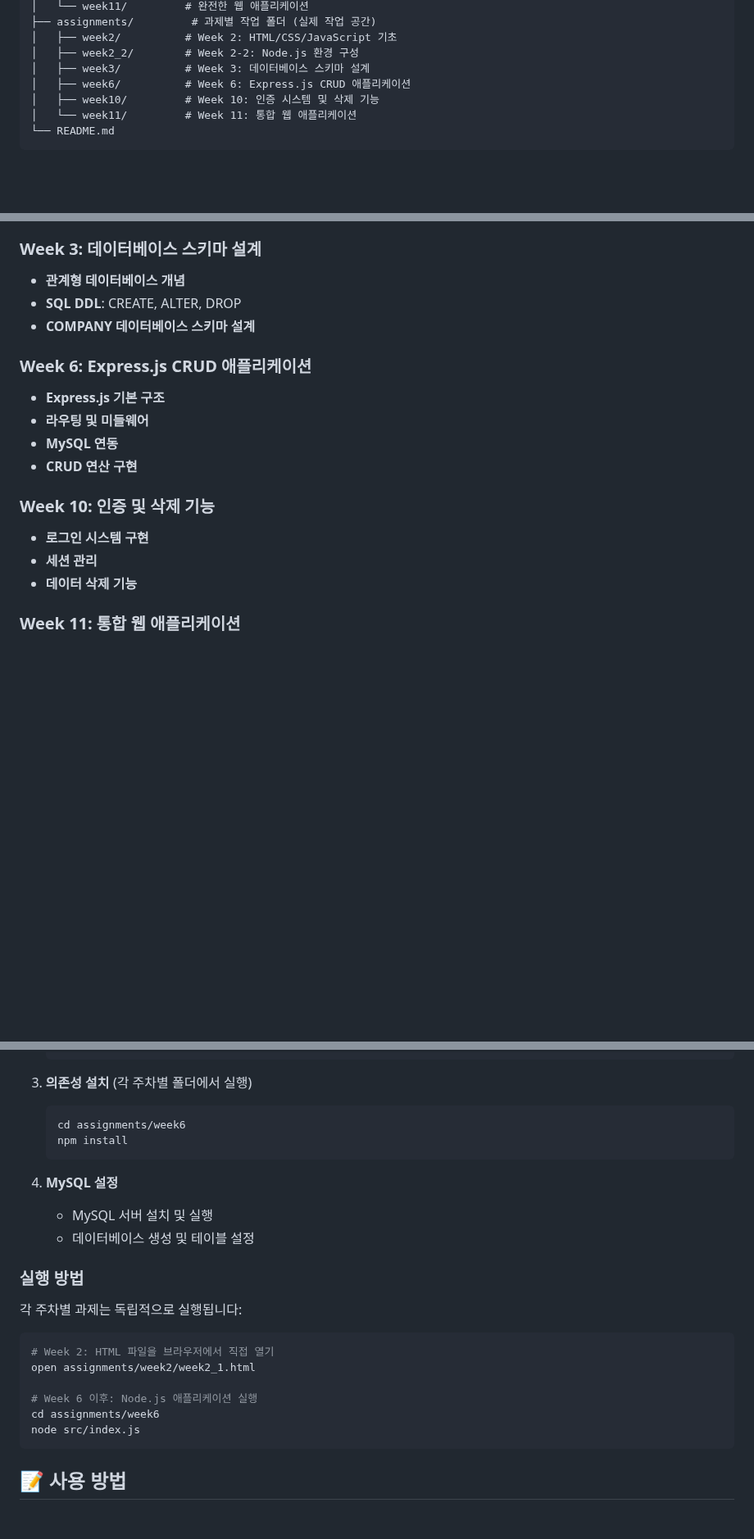
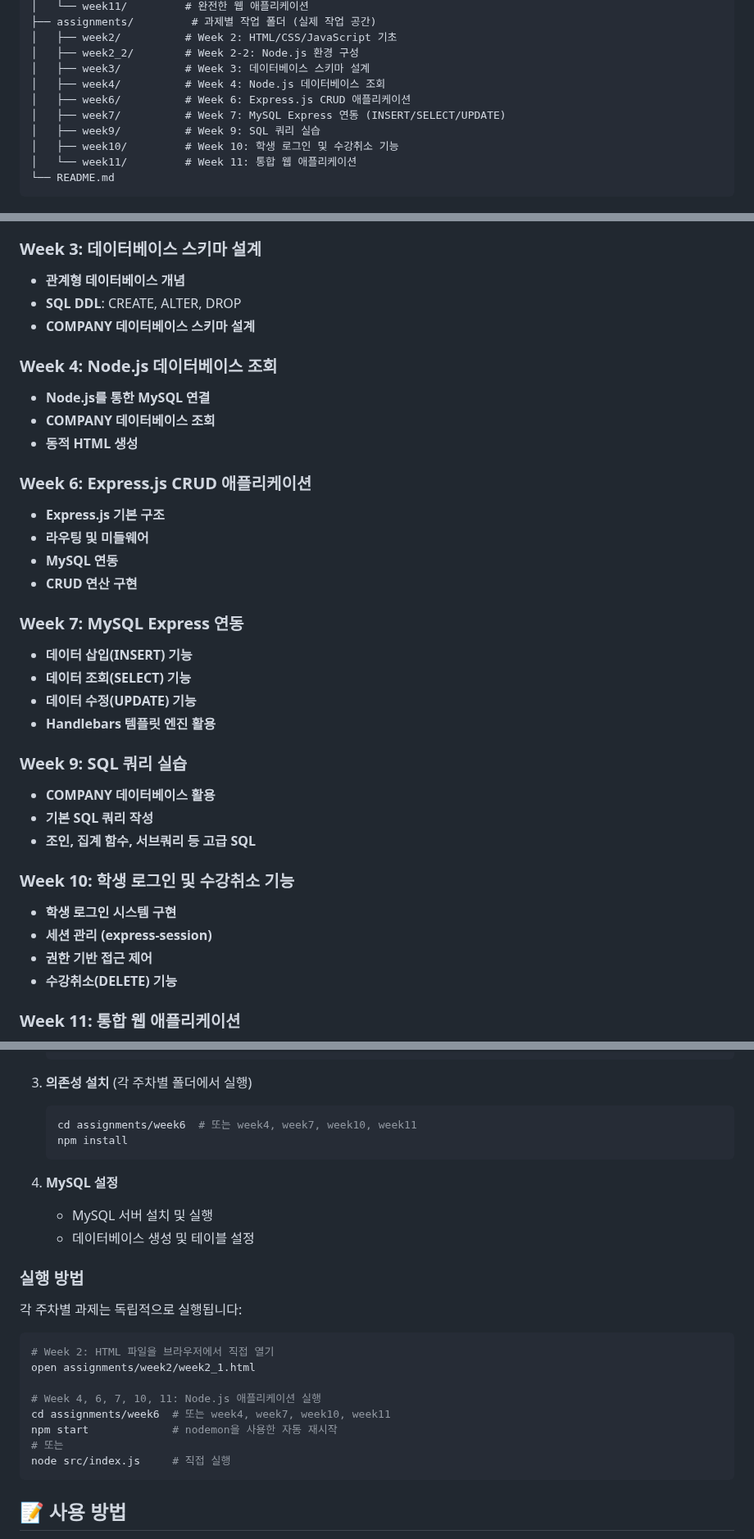
Before and after one commit to kimmireu0220/inha-database, a Markdown page: README.md, 3 parts joined by grey strips. Shown at 82% size. GitHub-like rendering; blank space fills up the shorter version.

Commit message:
docs: README.md 업데이트 - week4, week7, week9 추가 및 주차별 학습 내용 보완

````diff
--- a/README.md
+++ b/README.md
@@ -22,8 +22,11 @@ Database/
 │   ├── week2/          # Week 2: HTML/CSS/JavaScript 기초
 │   ├── week2_2/        # Week 2-2: Node.js 환경 구성
 │   ├── week3/          # Week 3: 데이터베이스 스키마 설계
+│   ├── week4/          # Week 4: Node.js 데이터베이스 조회
 │   ├── week6/          # Week 6: Express.js CRUD 애플리케이션
-│   ├── week10/         # Week 10: 인증 시스템 및 삭제 기능
+│   ├── week7/          # Week 7: MySQL Express 연동 (INSERT/SELECT/UPDATE)
+│   ├── week9/          # Week 9: SQL 쿼리 실습
+│   ├── week10/         # Week 10: 학생 로그인 및 수강취소 기능
 │   └── week11/         # Week 11: 통합 웹 애플리케이션
 └── README.md
 ```
@@ -65,16 +68,33 @@ Database/
 - **SQL DDL**: CREATE, ALTER, DROP
 - **COMPANY 데이터베이스 스키마 설계**
 
+### Week 4: Node.js 데이터베이스 조회
+- **Node.js를 통한 MySQL 연결**
+- **COMPANY 데이터베이스 조회**
+- **동적 HTML 생성**
+
 ### Week 6: Express.js CRUD 애플리케이션
 - **Express.js 기본 구조**
 - **라우팅 및 미들웨어**
 - **MySQL 연동**
 - **CRUD 연산 구현**
 
-### Week 10: 인증 및 삭제 기능
-- **로그인 시스템 구현**
-- **세션 관리**
-- **데이터 삭제 기능**
+### Week 7: MySQL Express 연동
+- **데이터 삽입(INSERT) 기능**
+- **데이터 조회(SELECT) 기능**
+- **데이터 수정(UPDATE) 기능**
+- **Handlebars 템플릿 엔진 활용**
+
+### Week 9: SQL 쿼리 실습
+- **COMPANY 데이터베이스 활용**
+- **기본 SQL 쿼리 작성**
+- **조인, 집계 함수, 서브쿼리 등 고급 SQL**
+
+### Week 10: 학생 로그인 및 수강취소 기능
+- **학생 로그인 시스템 구현**
+- **세션 관리 (express-session)**
+- **권한 기반 접근 제어**
+- **수강취소(DELETE) 기능**
 
 ### Week 11: 통합 웹 애플리케이션
 - **완전한 풀스택 애플리케이션**
@@ -106,7 +126,7 @@ Database/
 
 3. **의존성 설치** (각 주차별 폴더에서 실행)
    ```bash
-   cd assignments/week6
+   cd assignments/week6  # 또는 week4, week7, week10, week11
    npm install
    ```
 
@@ -122,9 +142,11 @@ Database/
 # Week 2: HTML 파일을 브라우저에서 직접 열기
 open assignments/week2/week2_1.html
 
-# Week 6 이후: Node.js 애플리케이션 실행
-cd assignments/week6
-node src/index.js
+# Week 4, 6, 7, 10, 11: Node.js 애플리케이션 실행
+cd assignments/week6  # 또는 week4, week7, week10, week11
+npm start             # nodemon을 사용한 자동 재시작
+# 또는
+node src/index.js     # 직접 실행
 ```
 
 ## 📝 사용 방법
````
